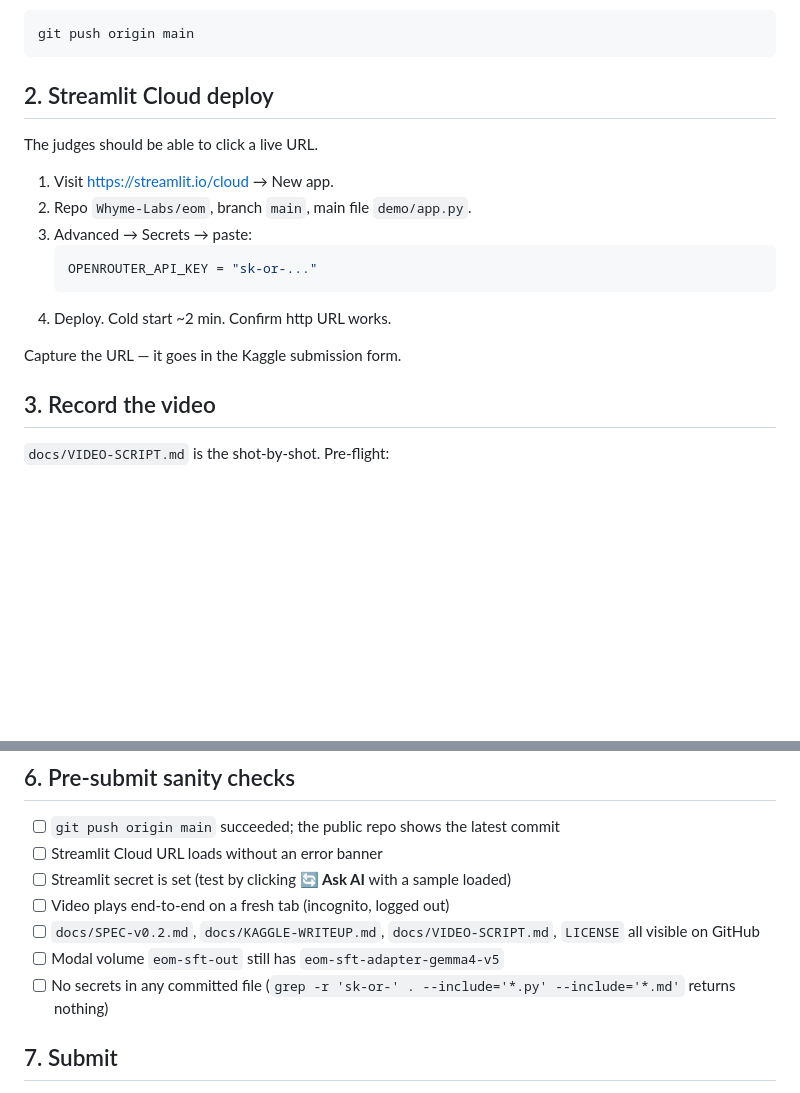
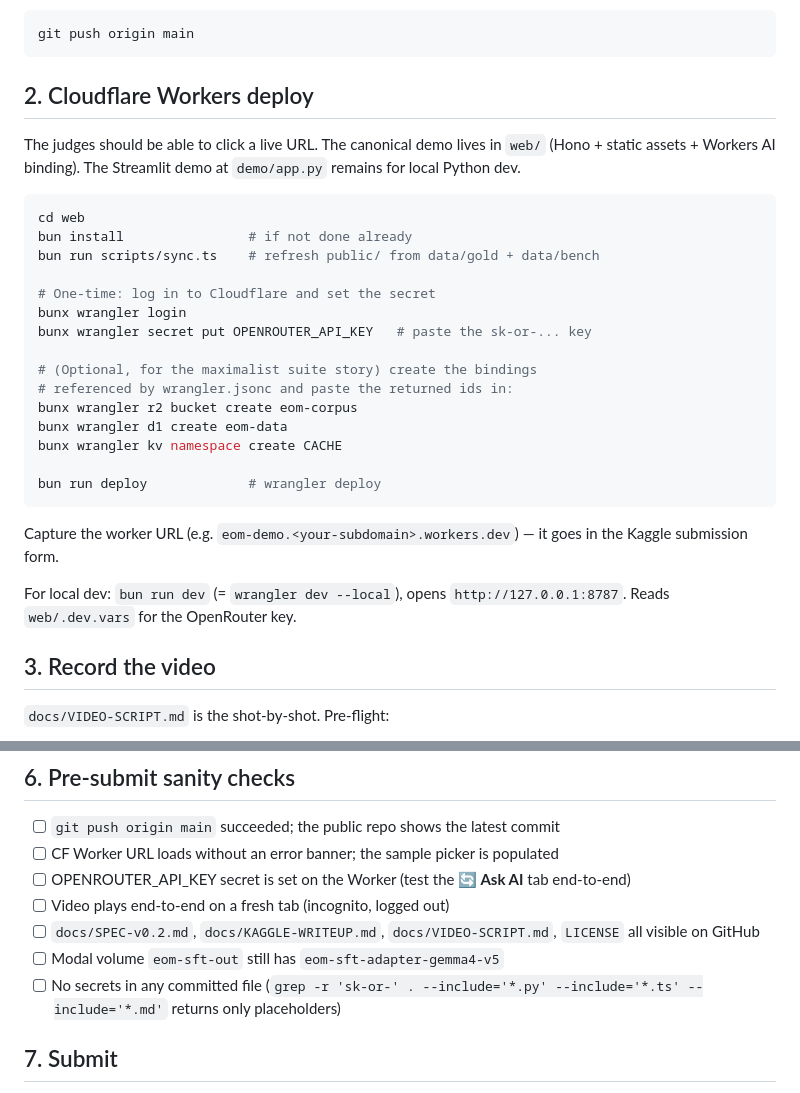
Before and after one commit to Whyme-Labs/eom, a Markdown page: docs/SUBMIT-CHECKLIST.md, 2 parts joined by grey strips. Rendered like a GitHub page; blank space fills up the shorter version.

Commit message:
docs(submit): swap Streamlit Cloud steps for Cloudflare Workers deploy
Updates §2 of the checklist to wrangler-based deploy (login, secret put,
optional R2/D1/KV provisioning, wrangler deploy). Updates §6 pre-submit
checks accordingly. The wrangler dev local-mode test is documented.

Co-Authored-By: Claude Opus 4.7 (1M context) <noreply@anthropic.com>

````diff
--- a/docs/SUBMIT-CHECKLIST.md
+++ b/docs/SUBMIT-CHECKLIST.md
@@ -21,19 +21,35 @@ Expect 213 passed.
 git push origin main
 ```
 
-## 2. Streamlit Cloud deploy
+## 2. Cloudflare Workers deploy
 
-The judges should be able to click a live URL.
+The judges should be able to click a live URL. The canonical demo lives
+in `web/` (Hono + static assets + Workers AI binding). The Streamlit
+demo at `demo/app.py` remains for local Python dev.
 
-1. Visit https://streamlit.io/cloud → New app.
-2. Repo `Whyme-Labs/eom`, branch `main`, main file `demo/app.py`.
-3. Advanced → Secrets → paste:
-   ```toml
-   OPENROUTER_API_KEY = "sk-or-..."
-   ```
-4. Deploy. Cold start ~2 min. Confirm http URL works.
+```bash
+cd web
+bun install                # if not done already
+bun run scripts/sync.ts    # refresh public/ from data/gold + data/bench
 
-Capture the URL — it goes in the Kaggle submission form.
+# One-time: log in to Cloudflare and set the secret
+bunx wrangler login
+bunx wrangler secret put OPENROUTER_API_KEY   # paste the sk-or-... key
+
+# (Optional, for the maximalist suite story) create the bindings
+# referenced by wrangler.jsonc and paste the returned ids in:
+bunx wrangler r2 bucket create eom-corpus
+bunx wrangler d1 create eom-data
+bunx wrangler kv namespace create CACHE
+
+bun run deploy             # wrangler deploy
+```
+
+Capture the worker URL (e.g. `eom-demo.<your-subdomain>.workers.dev`)
+— it goes in the Kaggle submission form.
+
+For local dev: `bun run dev` (= `wrangler dev --local`), opens
+`http://127.0.0.1:8787`. Reads `web/.dev.vars` for the OpenRouter key.
 
 ## 3. Record the video
 
@@ -91,12 +107,12 @@ Paste contents of `docs/KAGGLE-WRITEUP.md` (1163 words).
 ## 6. Pre-submit sanity checks
 
 - [ ] `git push origin main` succeeded; the public repo shows the latest commit
-- [ ] Streamlit Cloud URL loads without an error banner
-- [ ] Streamlit secret is set (test by clicking **🔄 Ask AI** with a sample loaded)
+- [ ] CF Worker URL loads without an error banner; the sample picker is populated
+- [ ] OPENROUTER_API_KEY secret is set on the Worker (test the **🔄 Ask AI** tab end-to-end)
 - [ ] Video plays end-to-end on a fresh tab (incognito, logged out)
 - [ ] `docs/SPEC-v0.2.md`, `docs/KAGGLE-WRITEUP.md`, `docs/VIDEO-SCRIPT.md`, `LICENSE` all visible on GitHub
 - [ ] Modal volume `eom-sft-out` still has `eom-sft-adapter-gemma4-v5`
-- [ ] No secrets in any committed file (`grep -r 'sk-or-' . --include='*.py' --include='*.md'` returns nothing)
+- [ ] No secrets in any committed file (`grep -r 'sk-or-' . --include='*.py' --include='*.ts' --include='*.md'` returns only placeholders)
 
 ## 7. Submit
 
````
